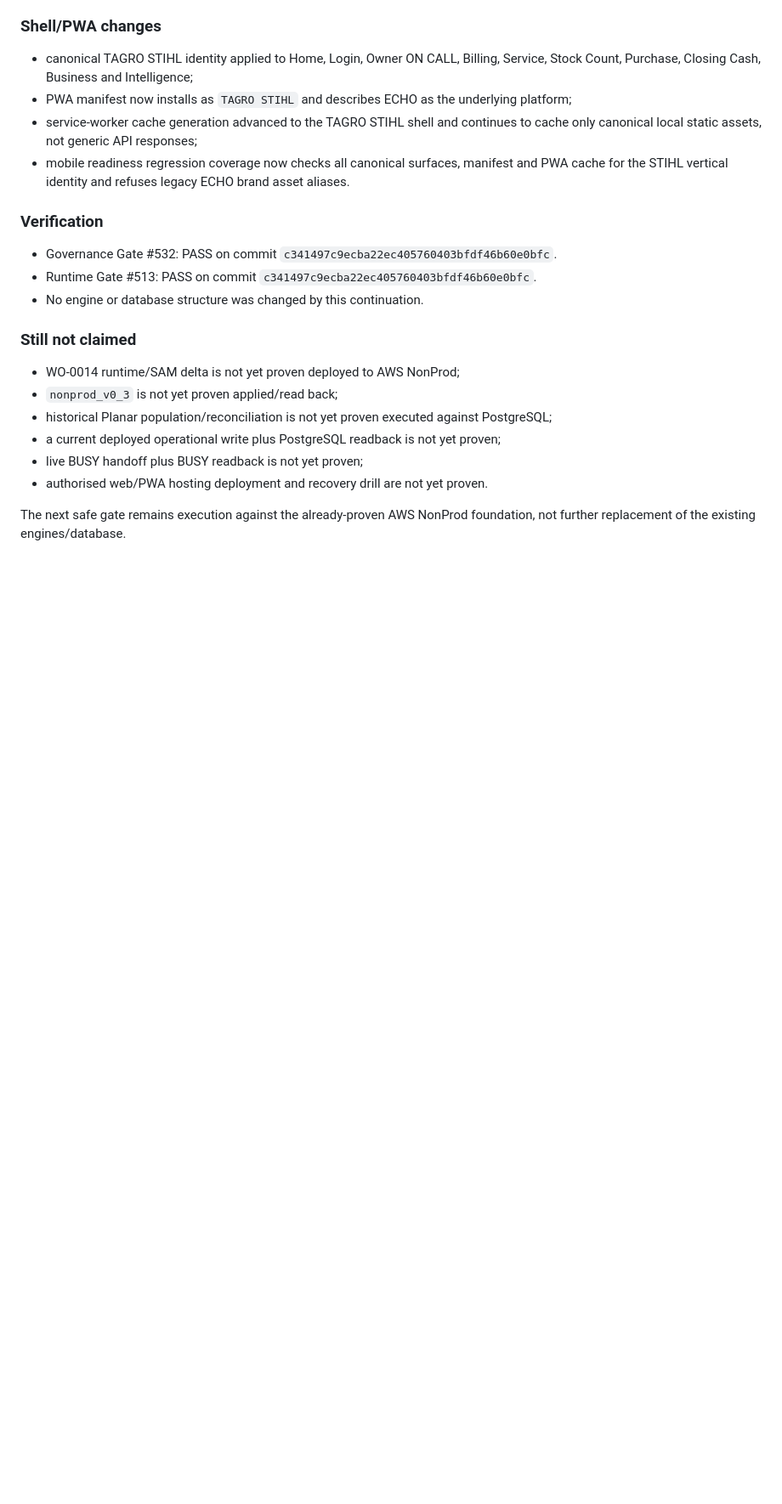
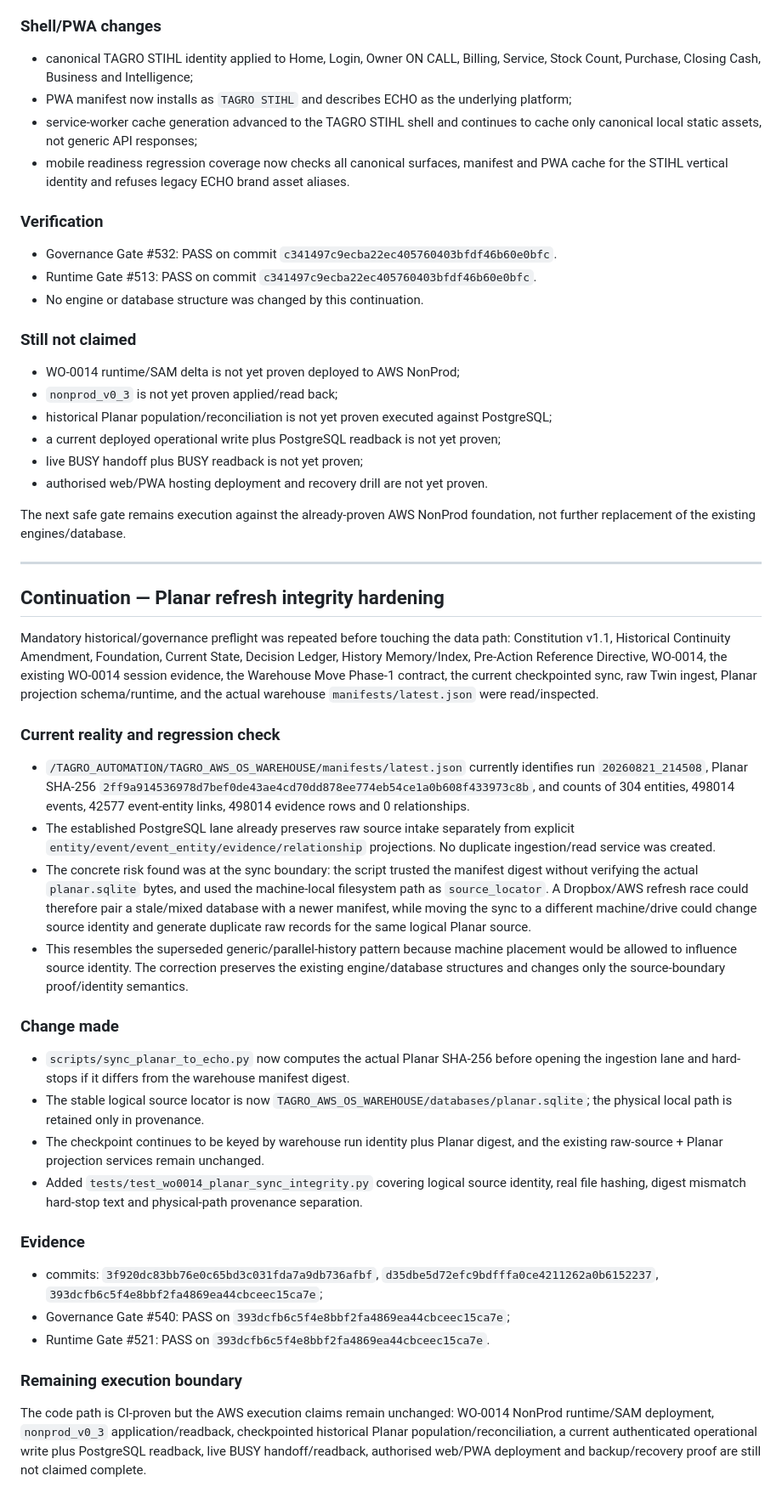
Before and after one commit to koffykraft/tagro-echo-os, a Markdown page: session-ledger/SESSION-2026-08-22-WO-0014.md, the part around the change. Shown at 85% size. Drawn GitHub-style; blank space fills up the shorter version.

Commit message:
Record Planar refresh integrity preflight and CI proof

```diff
--- a/session-ledger/SESSION-2026-08-22-WO-0014.md
+++ b/session-ledger/SESSION-2026-08-22-WO-0014.md
@@ -112,3 +112,33 @@ Owner direction subsequently superseded the dealership branding assumption above
 - authorised web/PWA hosting deployment and recovery drill are not yet proven.
 
 The next safe gate remains execution against the already-proven AWS NonProd foundation, not further replacement of the existing engines/database.
+
+---
+
+## Continuation — Planar refresh integrity hardening
+
+Mandatory historical/governance preflight was repeated before touching the data path: Constitution v1.1, Historical Continuity Amendment, Foundation, Current State, Decision Ledger, History Memory/Index, Pre-Action Reference Directive, WO-0014, the existing WO-0014 session evidence, the Warehouse Move Phase-1 contract, the current checkpointed sync, raw Twin ingest, Planar projection schema/runtime, and the actual warehouse `manifests/latest.json` were read/inspected.
+
+### Current reality and regression check
+
+- `/TAGRO_AUTOMATION/TAGRO_AWS_OS_WAREHOUSE/manifests/latest.json` currently identifies run `20260821_214508`, Planar SHA-256 `2ff9a914536978d7bef0de43ae4cd70dd878ee774eb54ce1a0b608f433973c8b`, and counts of 304 entities, 498014 events, 42577 event-entity links, 498014 evidence rows and 0 relationships.
+- The established PostgreSQL lane already preserves raw source intake separately from explicit `entity/event/event_entity/evidence/relationship` projections. No duplicate ingestion/read service was created.
+- The concrete risk found was at the sync boundary: the script trusted the manifest digest without verifying the actual `planar.sqlite` bytes, and used the machine-local filesystem path as `source_locator`. A Dropbox/AWS refresh race could therefore pair a stale/mixed database with a newer manifest, while moving the sync to a different machine/drive could change source identity and generate duplicate raw records for the same logical Planar source.
+- This resembles the superseded generic/parallel-history pattern because machine placement would be allowed to influence source identity. The correction preserves the existing engine/database structures and changes only the source-boundary proof/identity semantics.
+
+### Change made
+
+- `scripts/sync_planar_to_echo.py` now computes the actual Planar SHA-256 before opening the ingestion lane and hard-stops if it differs from the warehouse manifest digest.
+- The stable logical source locator is now `TAGRO_AWS_OS_WAREHOUSE/databases/planar.sqlite`; the physical local path is retained only in provenance.
+- The checkpoint continues to be keyed by warehouse run identity plus Planar digest, and the existing raw-source + Planar projection services remain unchanged.
+- Added `tests/test_wo0014_planar_sync_integrity.py` covering logical source identity, real file hashing, digest mismatch hard-stop text and physical-path provenance separation.
+
+### Evidence
+
+- commits: `3f920dc83bb76e0c65bd3c031fda7a9db736afbf`, `d35dbe5d72efc9bdfffa0ce4211262a0b6152237`, `393dcfb6c5f4e8bbf2fa4869ea44cbceec15ca7e`;
+- Governance Gate #540: PASS on `393dcfb6c5f4e8bbf2fa4869ea44cbceec15ca7e`;
+- Runtime Gate #521: PASS on `393dcfb6c5f4e8bbf2fa4869ea44cbceec15ca7e`.
+
+### Remaining execution boundary
+
+The code path is CI-proven but the AWS execution claims remain unchanged: WO-0014 NonProd runtime/SAM deployment, `nonprod_v0_3` application/readback, checkpointed historical Planar population/reconciliation, a current authenticated operational write plus PostgreSQL readback, live BUSY handoff/readback, authorised web/PWA deployment and backup/recovery proof are still not claimed complete.
```
